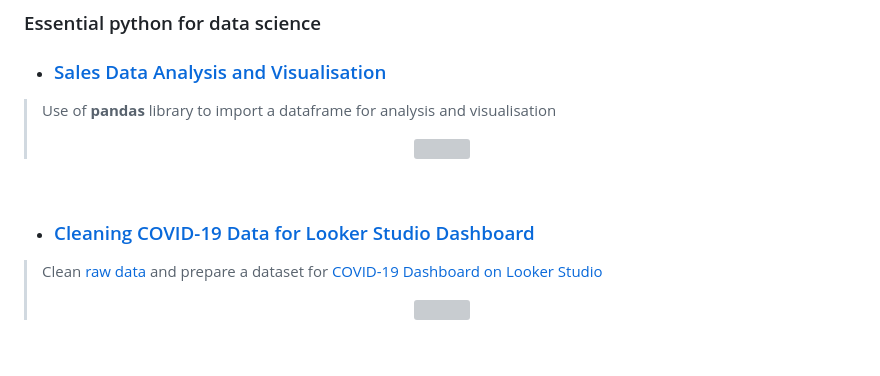
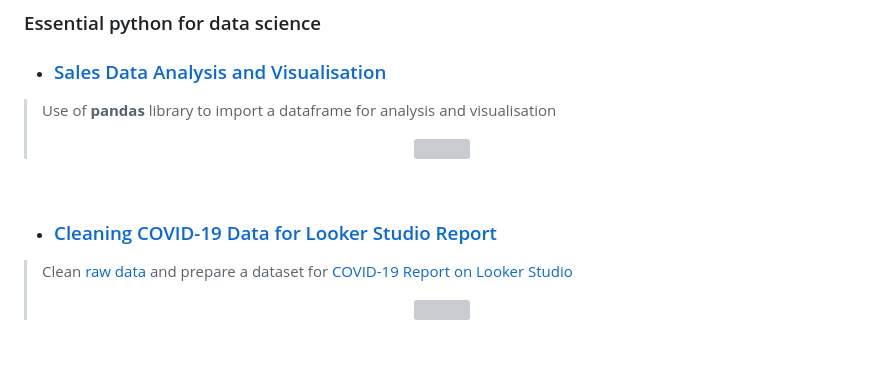
Before and after one commit to Massittha/Data-portfolio, a Markdown page: README.md, the part around the change. Rendered like a GitHub page; grey boxes are pictures that could not be loaded.

```diff
--- a/README.md
+++ b/README.md
@@ -28,8 +28,8 @@ Please check out my python notebooks here
 
 <br>
 
-- ### [Cleaning COVID-19 Data for Looker Studio Dashboard](https://github.com/Massittha/Data-portfolio/blob/main/clean_covid_data_viz.ipynb)
->Clean [raw data](https://github.com/Massittha/Data-portfolio/blob/main/owid-covid-data.zip) and prepare a dataset for [COVID-19 Dashboard on Looker Studio]([https://lookerstudio.google.com/s/ur4CbxWkKMA](https://lookerstudio.google.com/s/gOLik7hRhRw))
+- ### [Cleaning COVID-19 Data for Looker Studio Report](https://github.com/Massittha/Data-portfolio/blob/main/clean_covid_data_viz.ipynb)
+>Clean [raw data](https://github.com/Massittha/Data-portfolio/blob/main/owid-covid-data.zip) and prepare a dataset for [COVID-19 Report on Looker Studio]([https://lookerstudio.google.com/s/ur4CbxWkKMA](https://lookerstudio.google.com/s/gOLik7hRhRw))
 >  <p align = "center">
 >  <img src= "https://github.com/Massittha/Data-portfolio/assets/93946138/d25bed25-bfaf-42f8-8f60-c065839ced4c" width="500" height ="350" />
 <br>
```
